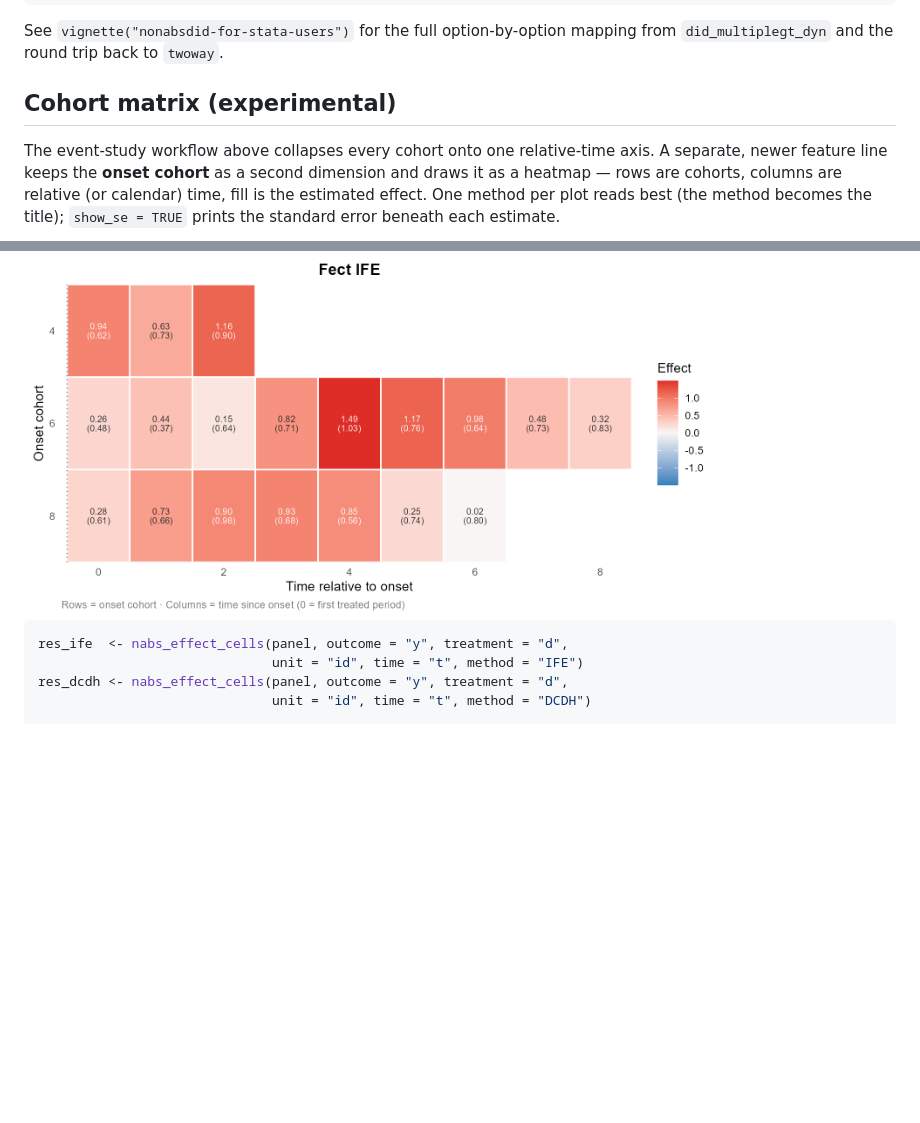
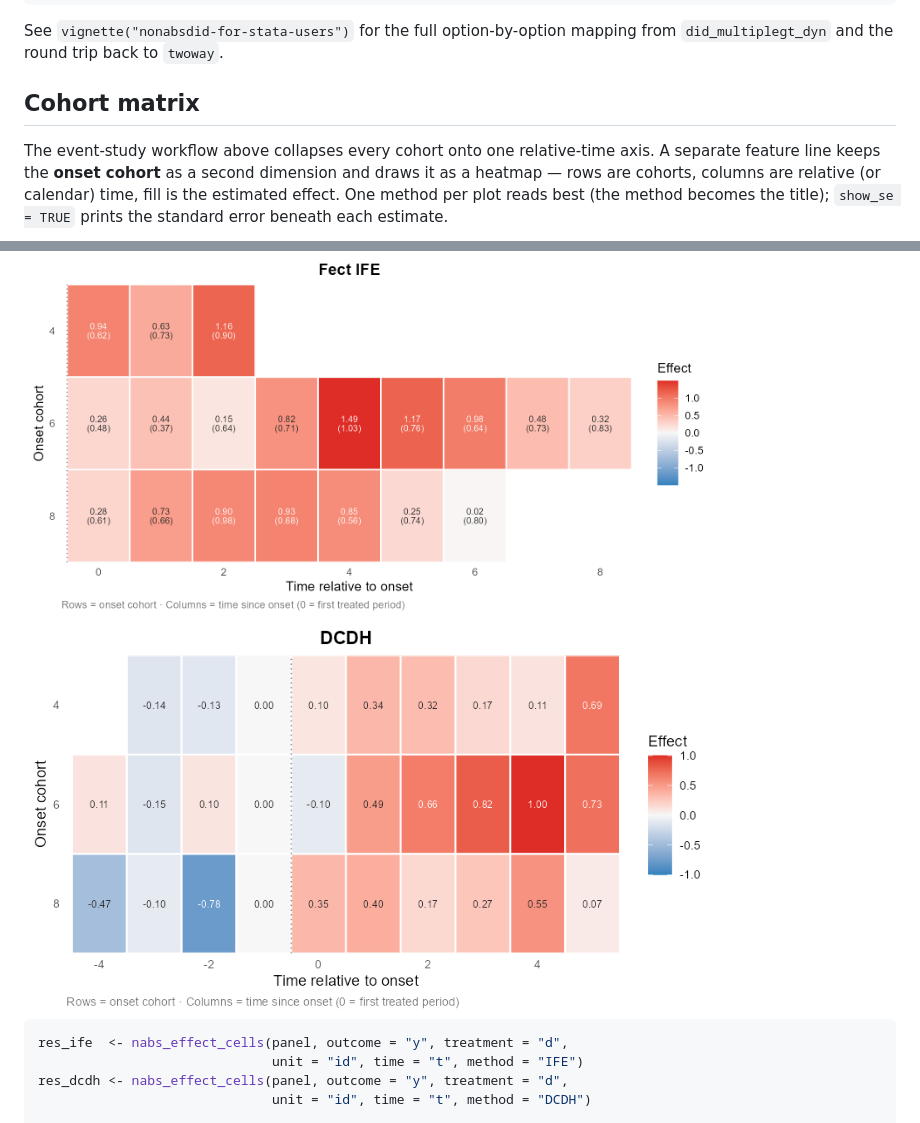
Before and after one commit to takuma1102/nonabsdid, a Markdown page: README.md, 2 parts joined by grey strips. Drawn GitHub-style; blank space fills up the shorter version.

````diff
--- a/README.md
+++ b/README.md
@@ -279,16 +279,17 @@ nabs_write_dta(res$tidy, "event_study_results.dta")
 See `vignette("nonabsdid-for-stata-users")` for the full option-by-option
 mapping from `did_multiplegt_dyn` and the round trip back to `twoway`.
 
-## Cohort matrix (experimental)
+## Cohort matrix
 
 The event-study workflow above collapses every cohort onto one relative-time
-axis. A separate, newer feature line keeps the **onset cohort** as a second
+axis. A separate feature line keeps the **onset cohort** as a second
 dimension and draws it as a heatmap — rows are cohorts, columns are relative (or
 calendar) time, fill is the estimated effect. One method per plot reads best
 (the method becomes the title); `show_se = TRUE` prints the standard error
 beneath each estimate.
 
 <img src="man/figures/README_cohort_matrix.png" alt="Cohort-by-time effect matrix heatmap (IFE estimator)" width="80%" />
+<img src="man/figures/cohort_matrix_dcdh.png" alt="Cohort-by-time effect matrix heatmap (DCDH estimator)" width="80%" />
 
 ```r
 res_ife  <- nabs_effect_cells(panel, outcome = "y", treatment = "d",
````
